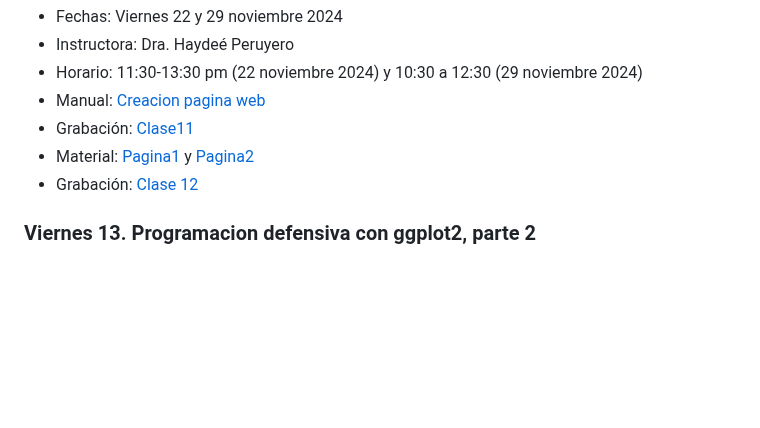
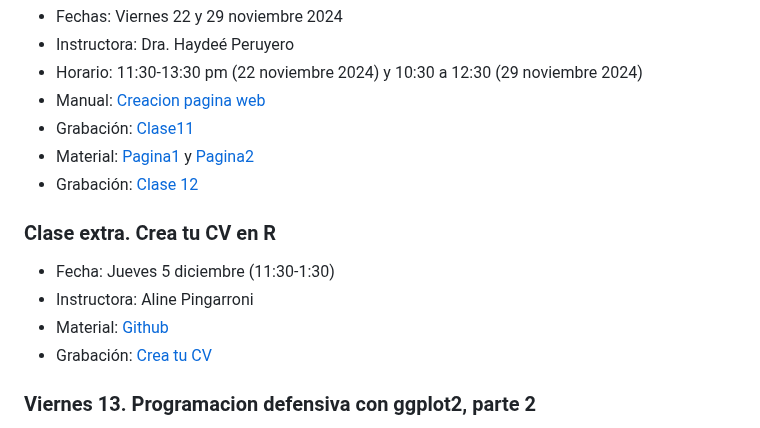
Before and after one commit to EveliaCoss/ViernesBioinfo2024_parte2, a Markdown page: README.md, the part around the change. Rendered like a GitHub page; blank space fills up the shorter version.

```diff
--- a/README.md
+++ b/README.md
@@ -163,6 +163,13 @@ Este calendario se base en el [Calendario de la UNAM](https://www.dgae-siae.unam
 - Material: [Pagina1](https://haydeeperuyero.github.io/others/webpage/) y [Pagina2](https://haydeeperuyero.github.io/others/viernesbio/)
 - Grabación: [Clase 12](https://drive.google.com/file/d/1KS3b1eK1SgeoC44hmq5O05QdPPY5hjVY/view?usp=sharing)
 
+### Clase extra. Crea tu CV en R
+
+- Fecha: Jueves 5 diciembre (11:30-1:30)
+- Instructora: Aline Pingarroni
+- Material: [Github](https://github.com/AlinePingarroni/Tu_CV_en_R)
+- Grabación: [Crea tu CV](https://drive.google.com/file/d/1luF35CoKTyvpJyxAlebA8QW7tvGqHmvR/view?usp=sharing)
+
 ### Viernes 13. Programacion defensiva con ggplot2, parte 2
 
 - Fechas: Viernes 6 diciembre 2024 (final)
```
